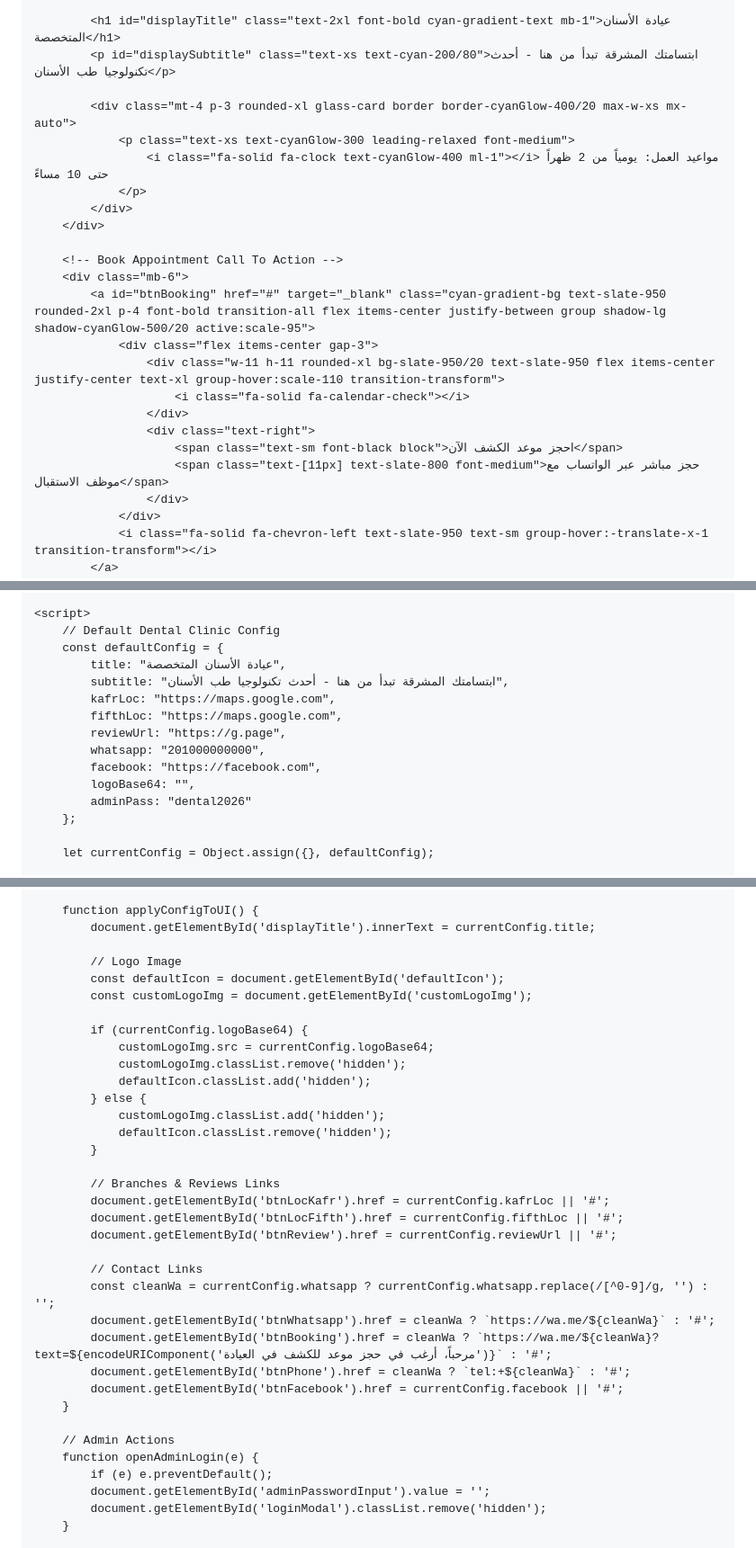
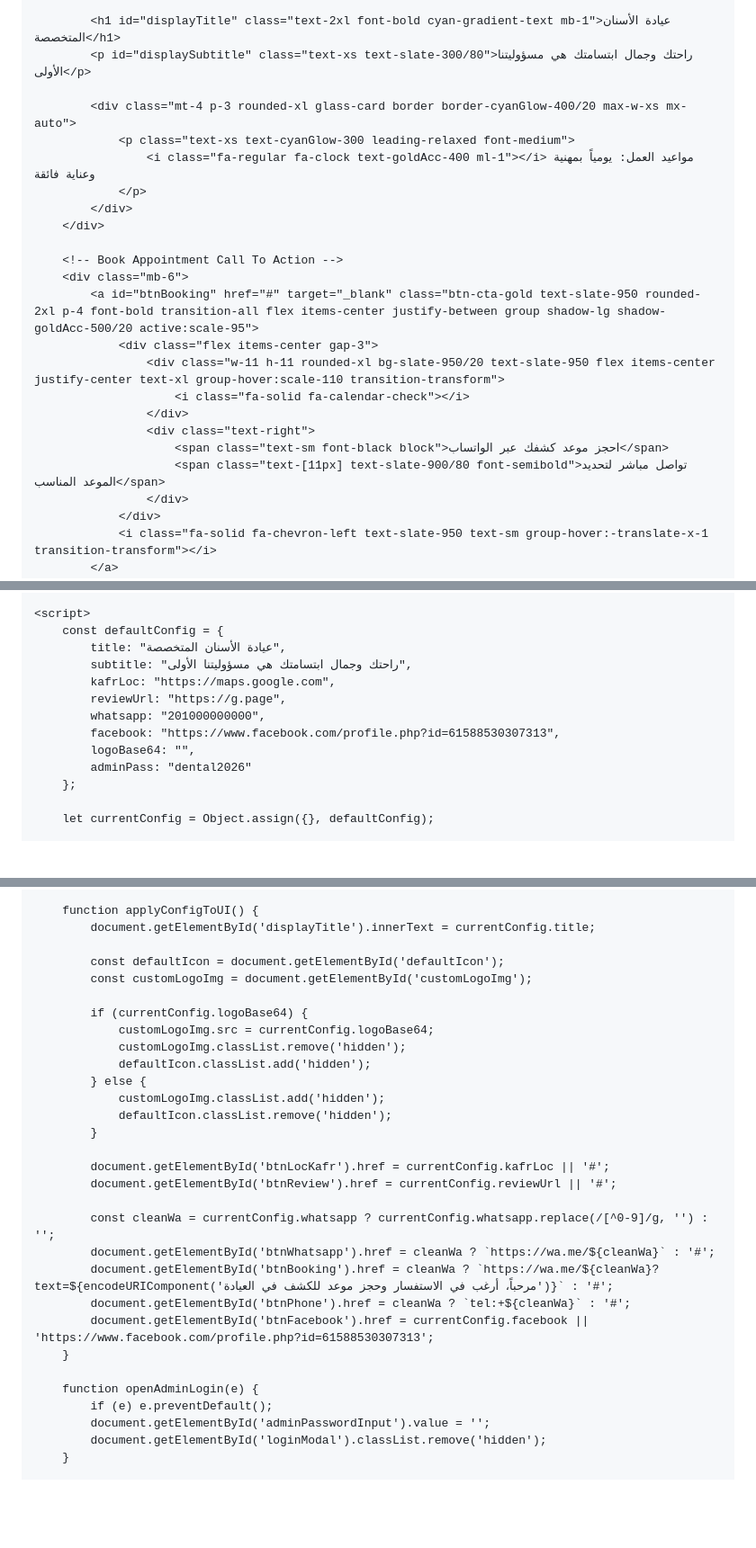
Before and after one commit to Aplusdental/APlus_Gift, a Markdown page: README.md, 3 parts joined by grey strips. Shown at 90% size. GitHub-like rendering; blank space fills up the shorter version.

```diff
--- a/README.md
+++ b/README.md
@@ -86,25 +88,25 @@
             </div>
 
             <h1 id="displayTitle" class="text-2xl font-bold cyan-gradient-text mb-1">عيادة الأسنان المتخصصة</h1>
-            <p id="displaySubtitle" class="text-xs text-cyan-200/80">ابتسامتك المشرقة تبدأ من هنا - أحدث تكنولوجيا طب الأسنان</p>
+            <p id="displaySubtitle" class="text-xs text-slate-300/80">راحتك وجمال ابتسامتك هي مسؤوليتنا الأولى</p>
 
             <div class="mt-4 p-3 rounded-xl glass-card border border-cyanGlow-400/20 max-w-xs mx-auto">
                 <p class="text-xs text-cyanGlow-300 leading-relaxed font-medium">
-                    <i class="fa-solid fa-clock text-cyanGlow-400 ml-1"></i> مواعيد العمل: يومياً من 2 ظهراً حتى 10 مساءً
+                    <i class="fa-regular fa-clock text-goldAcc-400 ml-1"></i> مواعيد العمل: يومياً بمهنية وعناية فائقة
                 </p>
             </div>
         </div>
 
         <!-- Book Appointment Call To Action -->
         <div class="mb-6">
-            <a id="btnBooking" href="#" target="_blank" class="cyan-gradient-bg text-slate-950 rounded-2xl p-4 font-bold transition-all flex items-center justify-between group shadow-lg shadow-cyanGlow-500/20 active:scale-95">
+            <a id="btnBooking" href="#" target="_blank" class="btn-cta-gold text-slate-950 rounded-2xl p-4 font-bold transition-all flex items-center justify-between group shadow-lg shadow-goldAcc-500/20 active:scale-95">
                 <div class="flex items-center gap-3">
                     <div class="w-11 h-11 rounded-xl bg-slate-950/20 text-slate-950 flex items-center justify-center text-xl group-hover:scale-110 transition-transform">
                         <i class="fa-solid fa-calendar-check"></i>
                     </div>
                     <div class="text-right">
-                        <span class="text-sm font-black block">احجز موعد الكشف الآن</span>
-                        <span class="text-[11px] text-slate-800 font-medium">حجز مباشر عبر الواتساب مع موظف الاستقبال</span>
+                        <span class="text-sm font-black block">احجز موعد كشفك عبر الواتساب</span>
+                        <span class="text-[11px] text-slate-900/80 font-semibold">تواصل مباشر لتحديد الموعد المناسب</span>
                     </div>
                 </div>
                 <i class="fa-solid fa-chevron-left text-slate-950 text-sm group-hover:-translate-x-1 transition-transform"></i>
@@ -334,15 +315,13 @@
     </div>
 
     <script>
-        // Default Dental Clinic Config
         const defaultConfig = {
             title: "عيادة الأسنان المتخصصة",
-            subtitle: "ابتسامتك المشرقة تبدأ من هنا - أحدث تكنولوجيا طب الأسنان",
+            subtitle: "راحتك وجمال ابتسامتك هي مسؤوليتنا الأولى",
             kafrLoc: "https://maps.google.com",
-            fifthLoc: "https://maps.google.com",
             reviewUrl: "https://g.page",
             whatsapp: "201000000000",
-            facebook: "https://facebook.com",
+            facebook: "https://www.facebook.com/profile.php?id=61588530307313",
             logoBase64: "",
             adminPass: "dental2026"
         };
@@ -363,7 +342,6 @@
         function applyConfigToUI() {
             document.getElementById('displayTitle').innerText = currentConfig.title;
 
-            // Logo Image
             const defaultIcon = document.getElementById('defaultIcon');
             const customLogoImg = document.getElementById('customLogoImg');
 
@@ -376,20 +354,16 @@
                 defaultIcon.classList.remove('hidden');
             }
 
-            // Branches & Reviews Links
             document.getElementById('btnLocKafr').href = currentConfig.kafrLoc || '#';
-            document.getElementById('btnLocFifth').href = currentConfig.fifthLoc || '#';
             document.getElementById('btnReview').href = currentConfig.reviewUrl || '#';
 
-            // Contact Links
             const cleanWa = currentConfig.whatsapp ? currentConfig.whatsapp.replace(/[^0-9]/g, '') : '';
             document.getElementById('btnWhatsapp').href = cleanWa ? `https://wa.me/${cleanWa}` : '#';
-            document.getElementById('btnBooking').href = cleanWa ? `https://wa.me/${cleanWa}?text=${encodeURIComponent('مرحباً، أرغب في حجز موعد للكشف في العيادة')}` : '#';
+            document.getElementById('btnBooking').href = cleanWa ? `https://wa.me/${cleanWa}?text=${encodeURIComponent('مرحباً، أرغب في الاستفسار وحجز موعد للكشف في العيادة')}` : '#';
             document.getElementById('btnPhone').href = cleanWa ? `tel:+${cleanWa}` : '#';
-            document.getElementById('btnFacebook').href = currentConfig.facebook || '#';
+            document.getElementById('btnFacebook').href = currentConfig.facebook || 'https://www.facebook.com/profile.php?id=61588530307313';
         }
 
-        // Admin Actions
         function openAdminLogin(e) {
             if (e) e.preventDefault();
             document.getElementById('adminPasswordInput').value = '';
```
Also changed, not shown: other parts of README.md (+79 -101 lines).
